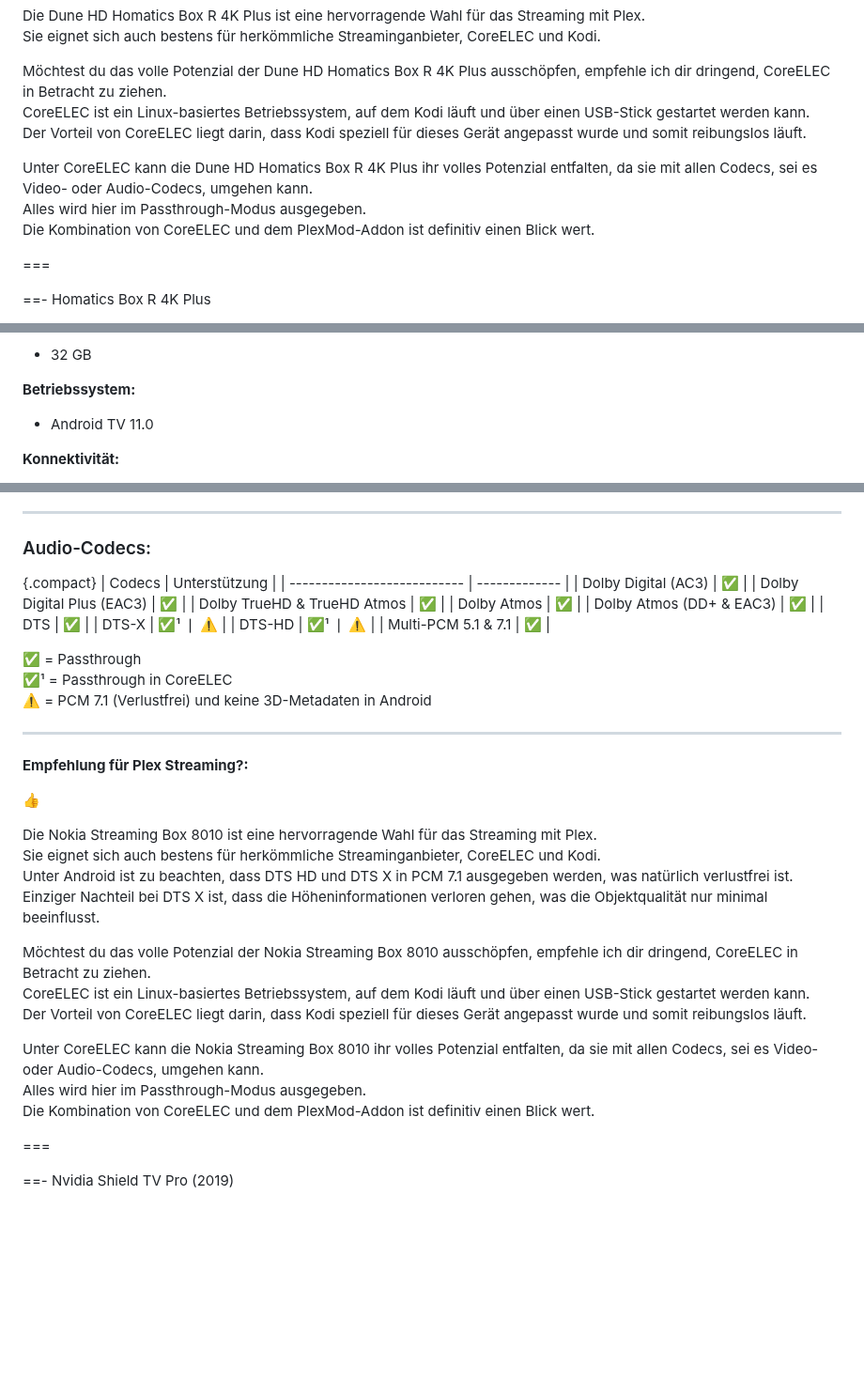
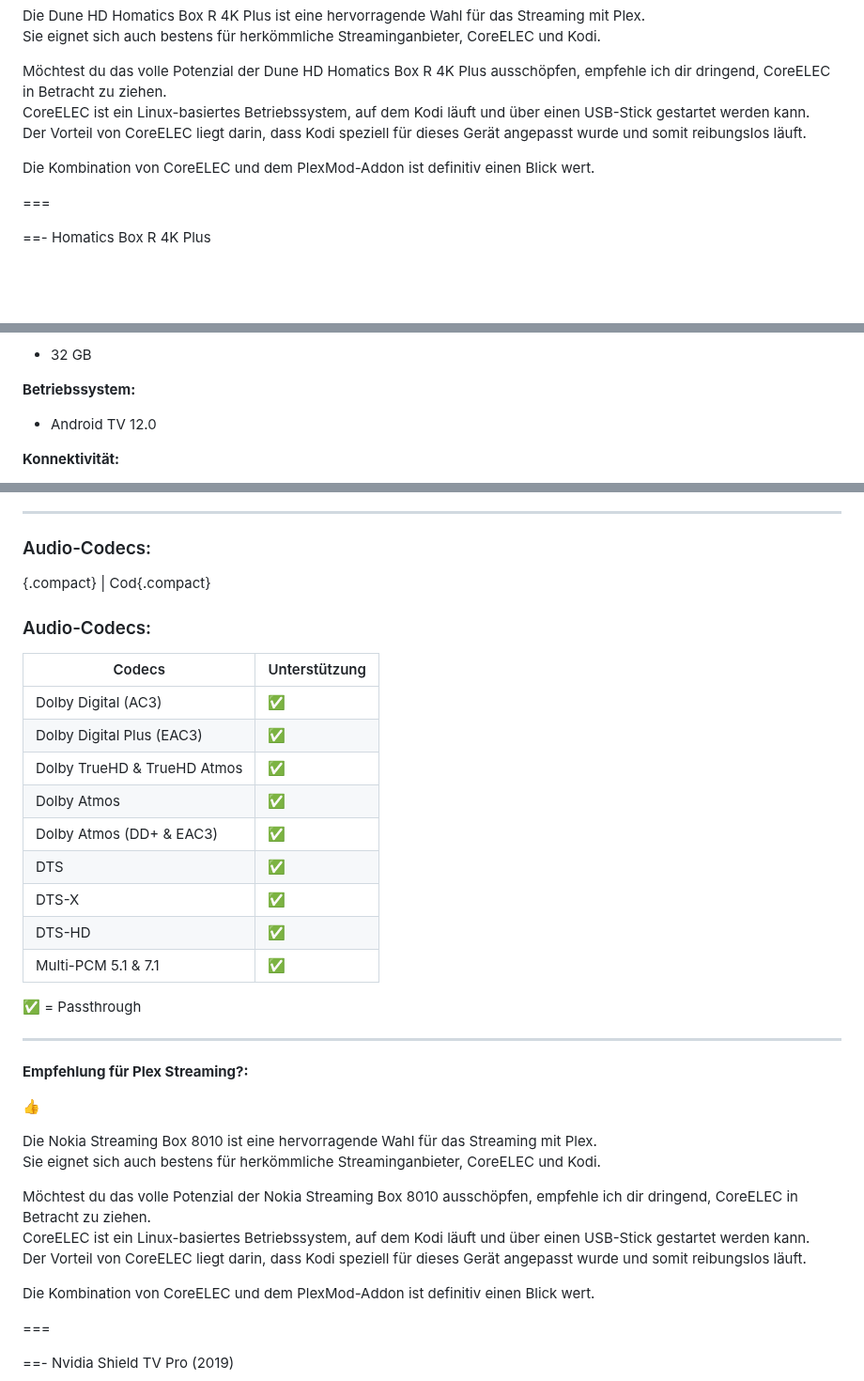
Before and after one commit to U3knOwn/sb-wiki, a Markdown page: hardware/hardware-list.md, 3 parts joined by grey strips. Shown at 94% size. Drawn GitHub-style; blank space fills up the shorter version.

```diff
--- a/hardware/hardware-list.md
+++ b/hardware/hardware-list.md
@@ -115,8 +115,6 @@ Möchtest du das volle Potenzial der Dune HD Homatics Box R 4K Plus ausschöpfen
 CoreELEC ist ein Linux-basiertes Betriebssystem, auf dem Kodi läuft und über einen USB-Stick gestartet werden kann.
 Der Vorteil von CoreELEC liegt darin, dass Kodi speziell für dieses Gerät angepasst wurde und somit reibungslos läuft.
 
-Unter CoreELEC kann die Dune HD Homatics Box R 4K Plus ihr volles Potenzial entfalten, da sie mit allen Codecs, sei es Video- oder Audio-Codecs, umgehen kann.
-Alles wird hier im Passthrough-Modus ausgegeben.
 Die Kombination von CoreELEC und dem PlexMod-Addon ist definitiv einen Blick wert.
 
 ===
@@ -144,7 +142,7 @@ Die Kombination von CoreELEC und dem PlexMod-Addon ist definitiv einen Blick wer
 - 32 GB
 
 **Betriebssystem:**
-- Android TV 11.0
+- Android TV 12.0
 
 **Konnektivität:**
 - HDMI 2.1 mit HDCP 2.2
@@ -313,6 +305,9 @@ Die Kombination von CoreELEC und dem PlexMod-Addon ist definitiv einen Blick wer
 <h3>Audio-Codecs:</h3>
 
 {.compact}
+| Cod{.compact}
+<h3>Audio-Codecs:</h3>
+
 | Codecs                      | Unterstützung |
 | --------------------------- | ------------- |
 | Dolby Digital (AC3)         | ✅            |
@@ -321,13 +316,11 @@ Die Kombination von CoreELEC und dem PlexMod-Addon ist definitiv einen Blick wer
 | Dolby Atmos                 | ✅            |
 | Dolby Atmos (DD+ & EAC3)    | ✅            |
 | DTS                         | ✅            |
-| DTS-X                       | ✅¹ ❘ ⚠️      |
-| DTS-HD                      | ✅¹ ❘ ⚠️      |
+| DTS-X                       | ✅            |
+| DTS-HD                      | ✅            |
 | Multi-PCM 5.1 & 7.1         | ✅            |
 
 ✅ = Passthrough
-✅¹ = Passthrough in CoreELEC
-⚠️ = PCM 7.1 (Verlustfrei) und keine 3D-Metadaten in Android
 
 ---
 
@@ -337,15 +330,11 @@ Die Kombination von CoreELEC und dem PlexMod-Addon ist definitiv einen Blick wer
 
 Die Nokia Streaming Box 8010 ist eine hervorragende Wahl für das Streaming mit Plex.
 Sie eignet sich auch bestens für herkömmliche Streaminganbieter, CoreELEC und Kodi.
-Unter Android ist zu beachten, dass DTS HD und DTS X in PCM 7.1 ausgegeben werden, was natürlich verlustfrei ist.
-Einziger Nachteil bei DTS X ist, dass die Höheninformationen verloren gehen, was die Objektqualität nur minimal beeinflusst.
 
 Möchtest du das volle Potenzial der Nokia Streaming Box 8010 ausschöpfen, empfehle ich dir dringend, CoreELEC in Betracht zu ziehen.
 CoreELEC ist ein Linux-basiertes Betriebssystem, auf dem Kodi läuft und über einen USB-Stick gestartet werden kann.
 Der Vorteil von CoreELEC liegt darin, dass Kodi speziell für dieses Gerät angepasst wurde und somit reibungslos läuft.
 
-Unter CoreELEC kann die Nokia Streaming Box 8010 ihr volles Potenzial entfalten, da sie mit allen Codecs, sei es Video- oder Audio-Codecs, umgehen kann.
-Alles wird hier im Passthrough-Modus ausgegeben.
 Die Kombination von CoreELEC und dem PlexMod-Addon ist definitiv einen Blick wert.
 
 ===
```
Also changed, not shown: other parts of hardware/hardware-list.md (+4 -10 lines).
